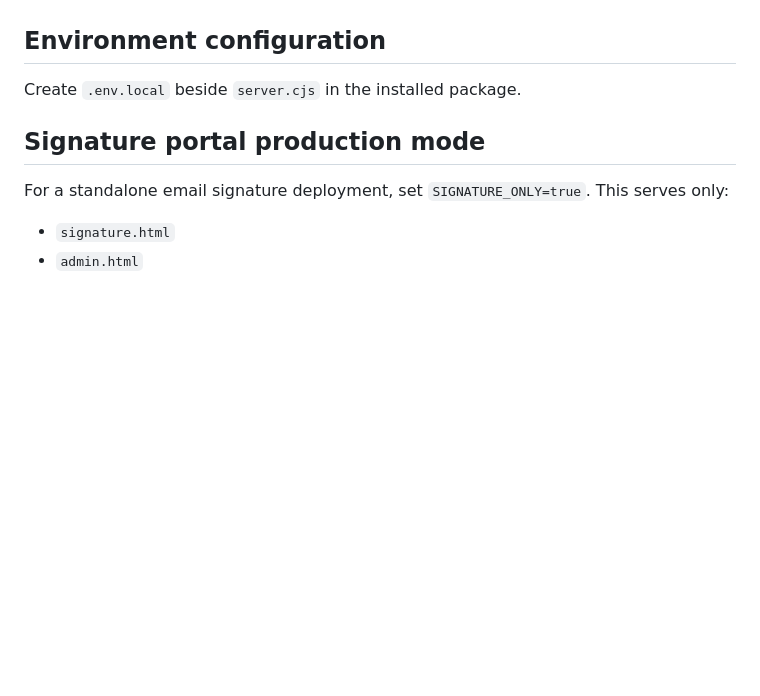
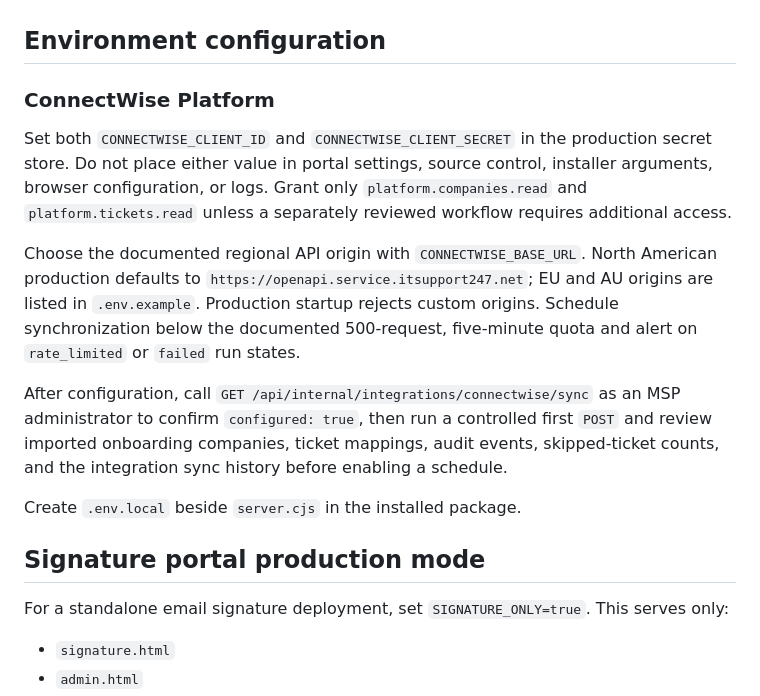
Before and after one commit to ithealthtech/northstar-msp-portal, a Markdown page: DEPLOYMENT.md, the part around the change. Drawn GitHub-style; blank space fills up the shorter version.

```diff
--- a/DEPLOYMENT.md
+++ b/DEPLOYMENT.md
@@ -51,6 +51,14 @@ The application data model now includes:
 11. Start with `npm start` or configure a service wrapper.
 
 ## Environment configuration
+
+### ConnectWise Platform
+
+Set both `CONNECTWISE_CLIENT_ID` and `CONNECTWISE_CLIENT_SECRET` in the production secret store. Do not place either value in portal settings, source control, installer arguments, browser configuration, or logs. Grant only `platform.companies.read` and `platform.tickets.read` unless a separately reviewed workflow requires additional access.
+
+Choose the documented regional API origin with `CONNECTWISE_BASE_URL`. North American production defaults to `https://openapi.service.itsupport247.net`; EU and AU origins are listed in `.env.example`. Production startup rejects custom origins. Schedule synchronization below the documented 500-request, five-minute quota and alert on `rate_limited` or `failed` run states.
+
+After configuration, call `GET /api/internal/integrations/connectwise/sync` as an MSP administrator to confirm `configured: true`, then run a controlled first `POST` and review imported onboarding companies, ticket mappings, audit events, skipped-ticket counts, and the integration sync history before enabling a schedule.
 
 Create `.env.local` beside `server.cjs` in the installed package.
 
```
Also changed, not shown: README.md (+13 -1 lines), docs/SECURITY-ARCHITECTURE.md (+2 -0 lines), docs/assets/northstar-msp-dashboard.png (added), 13 other files.
